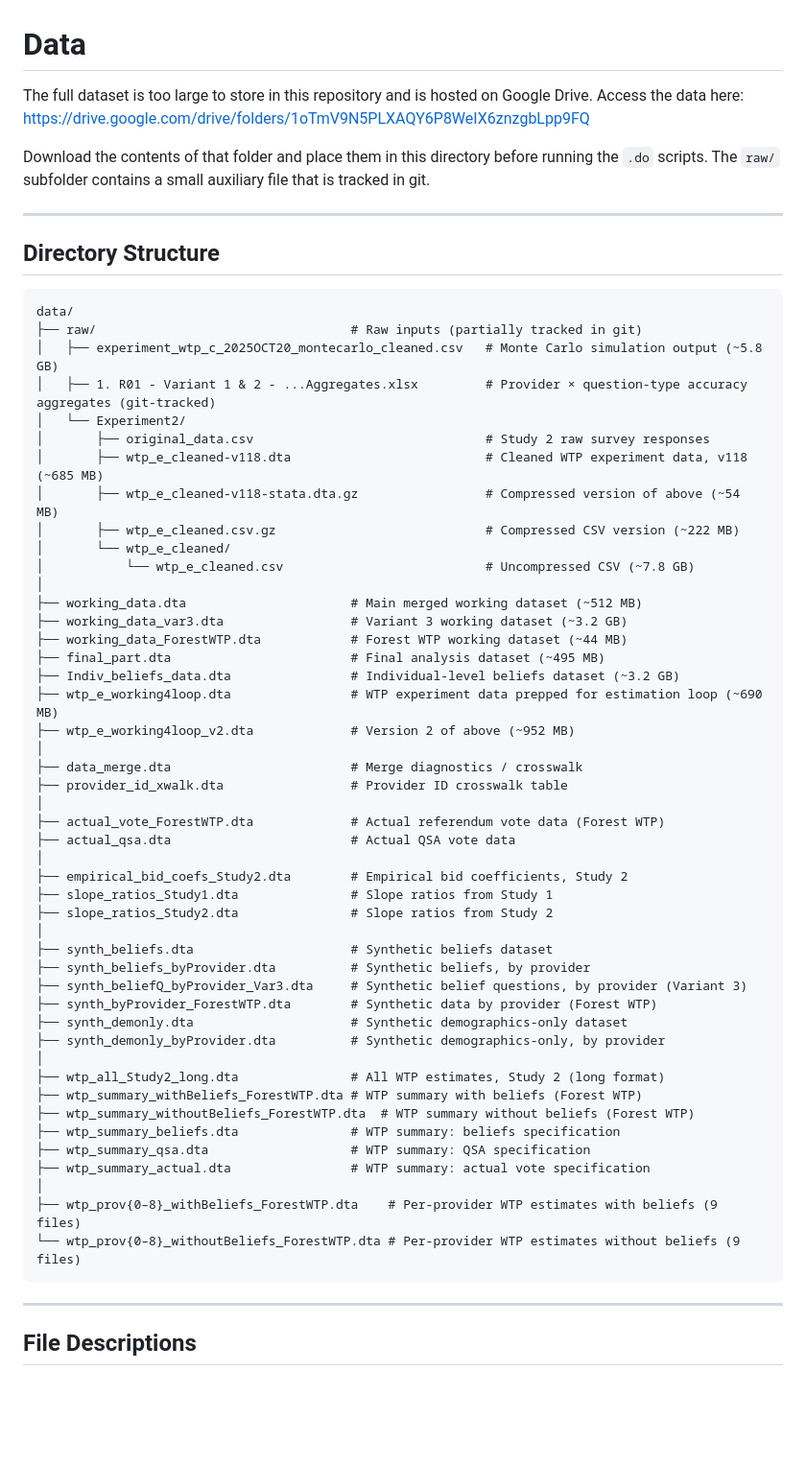
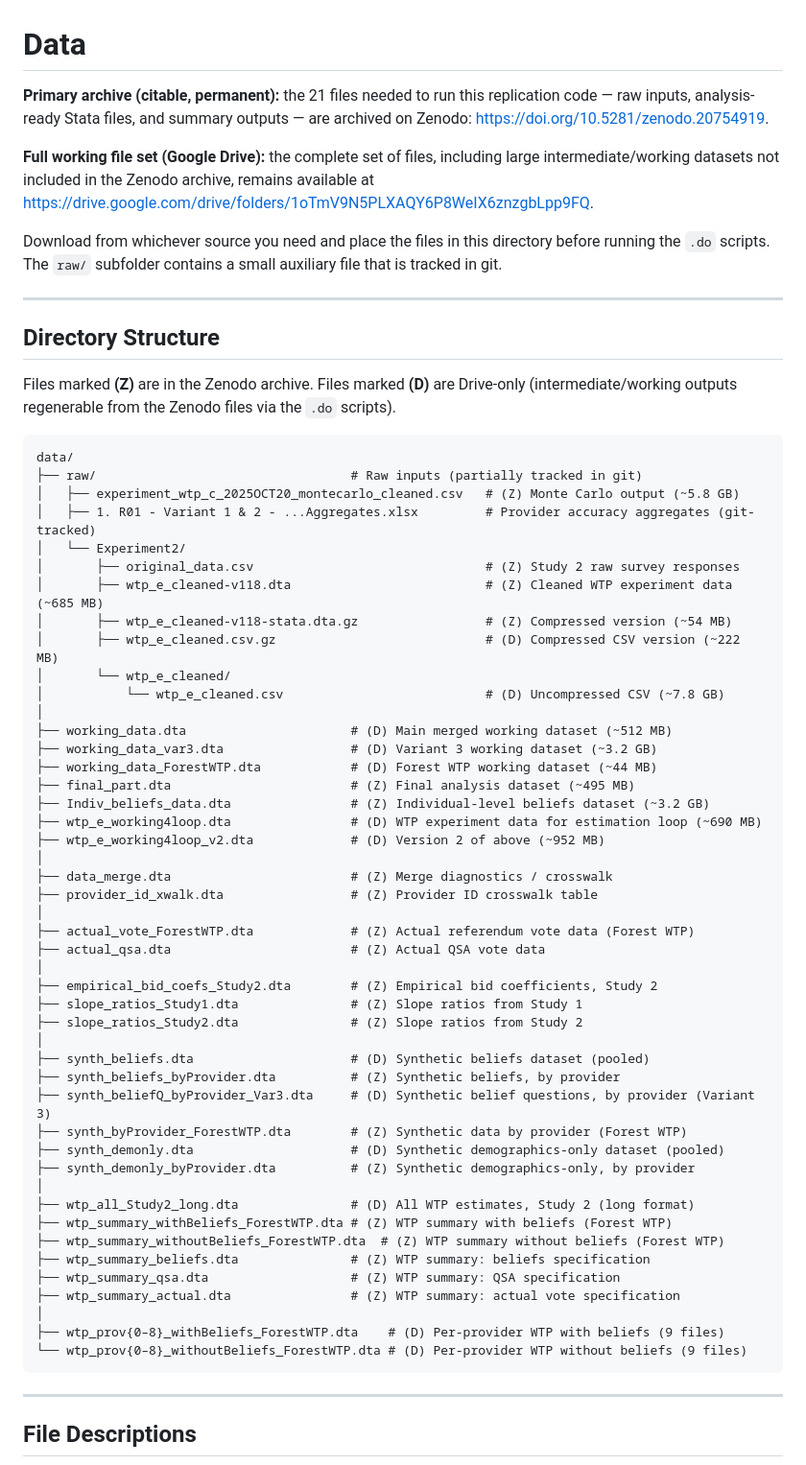
Before and after one commit to alethicresearch/synthetic-cv, a Markdown page: replication_analysis_code/data/README.md, the part around one of its changes. Shown at 96% size. Drawn GitHub-style; blank space fills up the shorter version.

````diff
--- a/replication_analysis_code/data/README.md
+++ b/replication_analysis_code/data/README.md
@@ -1,62 +1,73 @@
 # Data
 
-The full dataset is too large to store in this repository and is hosted on Google Drive.
-Access the data here: https://drive.google.com/drive/folders/1oTmV9N5PLXAQY6P8WeIX6znzgbLpp9FQ
+**Primary archive (citable, permanent):** the 21 files needed to run this
+replication code — raw inputs, analysis-ready Stata files, and summary
+outputs — are archived on Zenodo:
+[https://doi.org/10.5281/zenodo.20754919](https://doi.org/10.5281/zenodo.20754919).
 
-Download the contents of that folder and place them in this directory before running the `.do` scripts.
-The `raw/` subfolder contains a small auxiliary file that is tracked in git.
+**Full working file set (Google Drive):** the complete set of files,
+including large intermediate/working datasets not included in the Zenodo
+archive, remains available at
+https://drive.google.com/drive/folders/1oTmV9N5PLXAQY6P8WeIX6znzgbLpp9FQ.
+
+Download from whichever source you need and place the files in this
+directory before running the `.do` scripts. The `raw/` subfolder contains a
+small auxiliary file that is tracked in git.
 
 ---
 
 ## Directory Structure
 
+Files marked **(Z)** are in the Zenodo archive. Files marked **(D)** are Drive-only
+(intermediate/working outputs regenerable from the Zenodo files via the `.do` scripts).
+
 ```
 data/
 ├── raw/                                  # Raw inputs (partially tracked in git)
-│   ├── experiment_wtp_c_2025OCT20_montecarlo_cleaned.csv   # Monte Carlo simulation output (~5.8 GB)
-│   ├── 1. R01 - Variant 1 & 2 - ...Aggregates.xlsx         # Provider × question-type accuracy aggregates (git-tracked)
+│   ├── experiment_wtp_c_2025OCT20_montecarlo_cleaned.csv   # (Z) Monte Carlo output (~5.8 GB)
+│   ├── 1. R01 - Variant 1 & 2 - ...Aggregates.xlsx         # Provider accuracy aggregates (git-tracked)
 │   └── Experiment2/
-│       ├── original_data.csv                               # Study 2 raw survey responses
-│       ├── wtp_e_cleaned-v118.dta                          # Cleaned WTP experiment data, v118 (~685 MB)
-│       ├── wtp_e_cleaned-v118-stata.dta.gz                 # Compressed version of above (~54 MB)
-│       ├── wtp_e_cleaned.csv.gz                            # Compressed CSV version (~222 MB)
+│       ├── original_data.csv                               # (Z) Study 2 raw survey responses
+│       ├── wtp_e_cleaned-v118.dta                          # (Z) Cleaned WTP experiment data (~685 MB)
+│       ├── wtp_e_cleaned-v118-stata.dta.gz                 # (Z) Compressed version (~54 MB)
+│       ├── wtp_e_cleaned.csv.gz                            # (D) Compressed CSV version (~222 MB)
 │       └── wtp_e_cleaned/
-│           └── wtp_e_cleaned.csv                           # Uncompressed CSV (~7.8 GB)
+│           └── wtp_e_cleaned.csv                           # (D) Uncompressed CSV (~7.8 GB)
 │
-├── working_data.dta                      # Main merged working dataset (~512 MB)
-├── working_data_var3.dta                 # Variant 3 working dataset (~3.2 GB)
-├── working_data_ForestWTP.dta            # Forest WTP working dataset (~44 MB)
-├── final_part.dta                        # Final analysis dataset (~495 MB)
-├── Indiv_beliefs_data.dta                # Individual-level beliefs dataset (~3.2 GB)
-├── wtp_e_working4loop.dta                # WTP experiment data prepped for estimation loop (~690 MB)
-├── wtp_e_working4loop_v2.dta             # Version 2 of above (~952 MB)
+├── working_data.dta                      # (D) Main merged working dataset (~512 MB)
+├── working_data_var3.dta                 # (D) Variant 3 working dataset (~3.2 GB)
+├── working_data_ForestWTP.dta            # (D) Forest WTP working dataset (~44 MB)
+├── final_part.dta                        # (Z) Final analysis dataset (~495 MB)
+├── Indiv_beliefs_data.dta                # (Z) Individual-level beliefs dataset (~3.2 GB)
+├── wtp_e_working4loop.dta                # (D) WTP experiment data for estimation loop (~690 MB)
+├── wtp_e_working4loop_v2.dta             # (D) Version 2 of above (~952 MB)
 │
-├── data_merge.dta                        # Merge diagnostics / crosswalk
-├── provider_id_xwalk.dta                 # Provider ID crosswalk table
+├── data_merge.dta                        # (Z) Merge diagnostics / crosswalk
+├── provider_id_xwalk.dta                 # (Z) Provider ID crosswalk table
 │
-├── actual_vote_ForestWTP.dta             # Actual referendum vote data (Forest WTP)
-├── actual_qsa.dta                        # Actual QSA vote data
+├── actual_vote_ForestWTP.dta             # (Z) Actual referendum vote data (Forest WTP)
+├── actual_qsa.dta                        # (Z) Actual QSA vote data
 │
-├── empirical_bid_coefs_Study2.dta        # Empirical bid coefficients, Study 2
-├── slope_ratios_Study1.dta               # Slope ratios from Study 1
-├── slope_ratios_Study2.dta               # Slope ratios from Study 2
+├── empirical_bid_coefs_Study2.dta        # (Z) Empirical bid coefficients, Study 2
+├── slope_ratios_Study1.dta               # (Z) Slope ratios from Study 1
+├── slope_ratios_Study2.dta               # (Z) Slope ratios from Study 2
 │
-├── synth_beliefs.dta                     # Synthetic beliefs dataset
-├── synth_beliefs_byProvider.dta          # Synthetic beliefs, by provider
-├── synth_beliefQ_byProvider_Var3.dta     # Synthetic belief questions, by provider (Variant 3)
-├── synth_byProvider_ForestWTP.dta        # Synthetic data by provider (Forest WTP)
-├── synth_demonly.dta                     # Synthetic demographics-only dataset
-├── synth_demonly_byProvider.dta          # Synthetic demographics-only, by provider
+├── synth_beliefs.dta                     # (D) Synthetic beliefs dataset (pooled)
+├── synth_beliefs_byProvider.dta          # (Z) Synthetic beliefs, by provider
+├── synth_beliefQ_byProvider_Var3.dta     # (D) Synthetic belief questions, by provider (Variant 3)
+├── synth_byProvider_ForestWTP.dta        # (Z) Synthetic data by provider (Forest WTP)
+├── synth_demonly.dta                     # (D) Synthetic demographics-only dataset (pooled)
+├── synth_demonly_byProvider.dta          # (Z) Synthetic demographics-only, by provider
 │
-├── wtp_all_Study2_long.dta               # All WTP estimates, Study 2 (long format)
-├── wtp_summary_withBeliefs_ForestWTP.dta # WTP summary with beliefs (Forest WTP)
-├── wtp_summary_withoutBeliefs_ForestWTP.dta  # WTP summary without beliefs (Forest WTP)
-├── wtp_summary_beliefs.dta               # WTP summary: beliefs specification
-├── wtp_summary_qsa.dta                   # WTP summary: QSA specification
-├── wtp_summary_actual.dta                # WTP summary: actual vote specification
+├── wtp_all_Study2_long.dta               # (D) All WTP estimates, Study 2 (long format)
+├── wtp_summary_withBeliefs_ForestWTP.dta # (Z) WTP summary with beliefs (Forest WTP)
+├── wtp_summary_withoutBeliefs_ForestWTP.dta  # (Z) WTP summary without beliefs (Forest WTP)
+├── wtp_summary_beliefs.dta               # (Z) WTP summary: beliefs specification
+├── wtp_summary_qsa.dta                   # (Z) WTP summary: QSA specification
+├── wtp_summary_actual.dta                # (Z) WTP summary: actual vote specification
 │
-├── wtp_prov{0–8}_withBeliefs_ForestWTP.dta    # Per-provider WTP estimates with beliefs (9 files)
-└── wtp_prov{0–8}_withoutBeliefs_ForestWTP.dta # Per-provider WTP estimates without beliefs (9 files)
+├── wtp_prov{0–8}_withBeliefs_ForestWTP.dta    # (D) Per-provider WTP with beliefs (9 files)
+└── wtp_prov{0–8}_withoutBeliefs_ForestWTP.dta # (D) Per-provider WTP without beliefs (9 files)
 ```
 
 ---
````
Also changed, not shown: other parts of replication_analysis_code/data/README.md (+51 -50 lines), README.md (+9 -2 lines), replication_analysis_code/README.md (+12 -3 lines).
